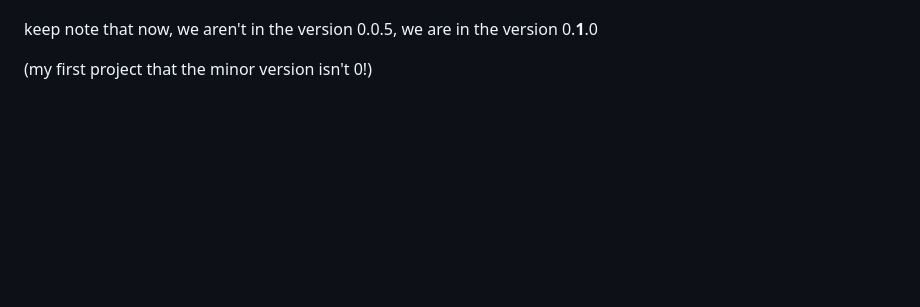
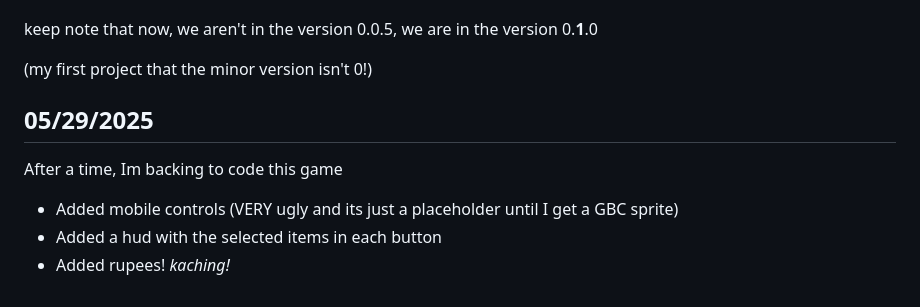
Before and after one commit to tr0janw4re/zelda-survival, a Markdown page: doc/changelog.md, the part around the change. Rendered like a GitHub page; blank space fills up the shorter version.

```diff
--- a/doc/changelog.md
+++ b/doc/changelog.md
@@ -92,3 +92,11 @@ keep note that now, we aren't in the version 0.0.5,
 we are in the version 0.**1**.0
 
 (my first project that the minor version isn't 0!)
+
+## 05/29/2025
+
+After a time, Im backing to code this game
+
+- Added mobile controls (VERY ugly and its just a placeholder until I get a GBC sprite)
+- Added a hud with the selected items in each button
+- Added rupees! *kaching!*
```
